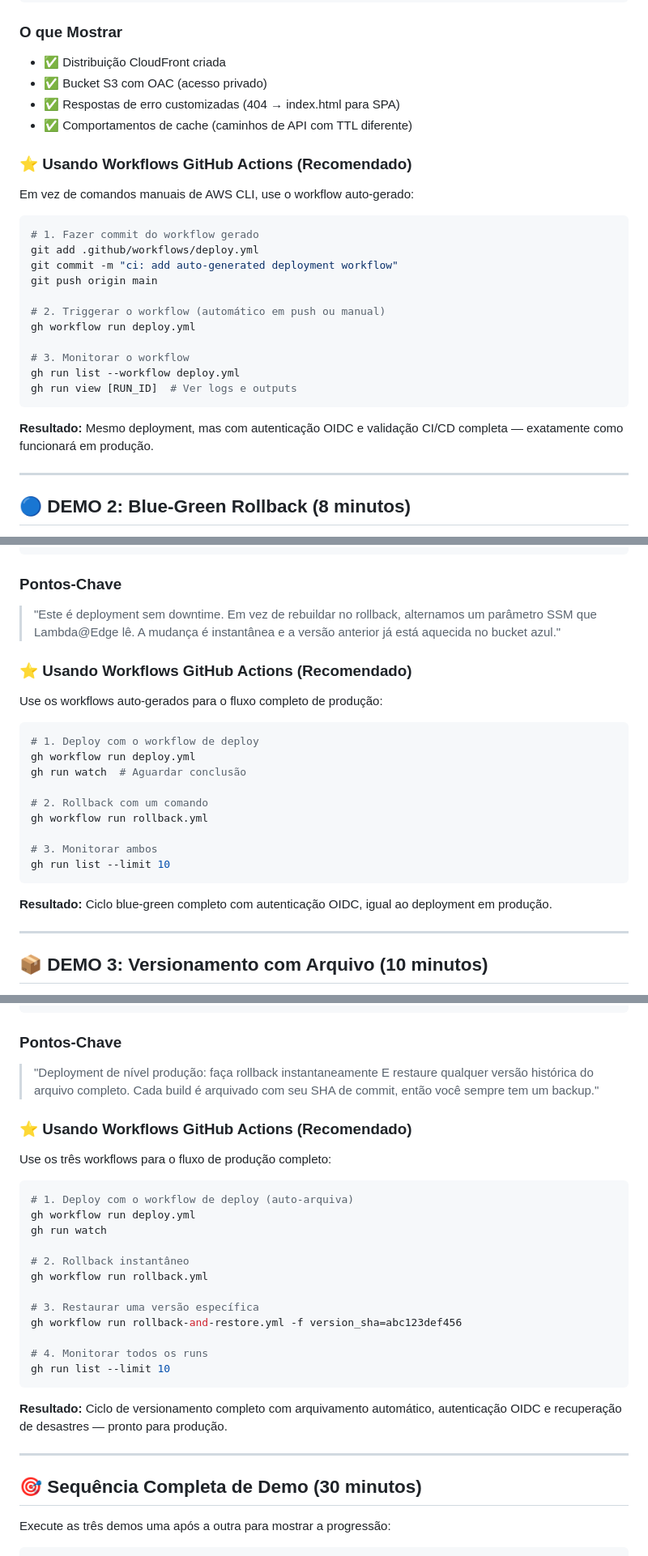
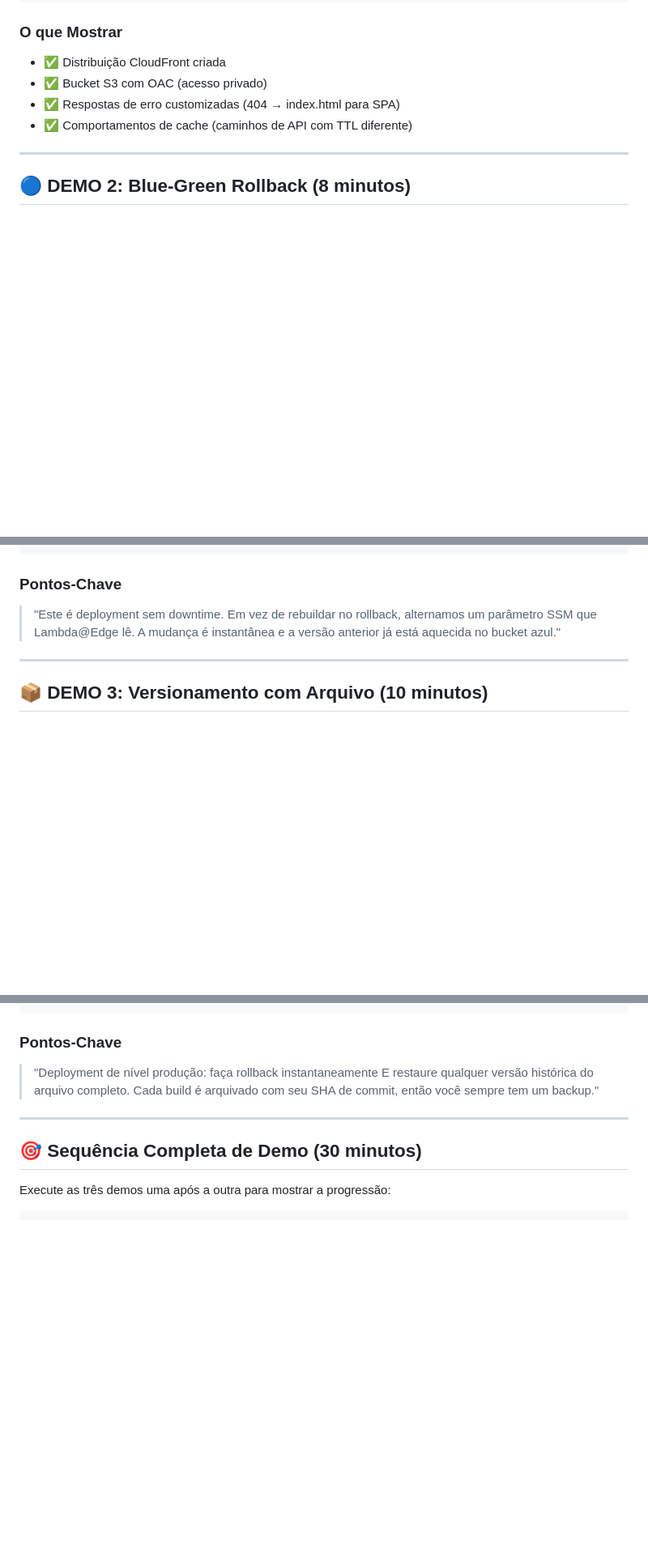
Before and after one commit to everton17/aws-cloud-front-blue-green, a Markdown page: docs/pt-br/DEMO.md, 3 parts joined by grey strips. Shown at 81% size. Drawn GitHub-style; blank space fills up the shorter version.

````diff
--- a/docs/pt-br/DEMO.md
+++ b/docs/pt-br/DEMO.md
@@ -56,26 +43,6 @@ curl -I https://$DOMAIN/
 - ✅ Bucket S3 com OAC (acesso privado)
 - ✅ Respostas de erro customizadas (404 → index.html para SPA)
 - ✅ Comportamentos de cache (caminhos de API com TTL diferente)
-
-### ⭐ Usando Workflows GitHub Actions (Recomendado)
-
-Em vez de comandos manuais de AWS CLI, use o workflow auto-gerado:
-
-```bash
-# 1. Fazer commit do workflow gerado
-git add .github/workflows/deploy.yml
-git commit -m "ci: add auto-generated deployment workflow"
-git push origin main
-
-# 2. Triggerar o workflow (automático em push ou manual)
-gh workflow run deploy.yml
-
-# 3. Monitorar o workflow
-gh run list --workflow deploy.yml
-gh run view [RUN_ID]  # Ver logs e outputs
-```
-
-**Resultado:** Mesmo deployment, mas com autenticação OIDC e validação CI/CD completa — exatamente como funcionará em produção.
 
 ---
 
@@ -128,24 +95,6 @@ aws ssm put-parameter --name "/BlueGreen/Rollback" --value "false" --overwrite
 ### Pontos-Chave
 
 > "Este é deployment sem downtime. Em vez de rebuildar no rollback, alternamos um parâmetro SSM que Lambda@Edge lê. A mudança é instantânea e a versão anterior já está aquecida no bucket azul."
-
-### ⭐ Usando Workflows GitHub Actions (Recomendado)
-
-Use os workflows auto-gerados para o fluxo completo de produção:
-
-```bash
-# 1. Deploy com o workflow de deploy
-gh workflow run deploy.yml
-gh run watch  # Aguardar conclusão
-
-# 2. Rollback com um comando
-gh workflow run rollback.yml
-
-# 3. Monitorar ambos
-gh run list --limit 10
-```
-
-**Resultado:** Ciclo blue-green completo com autenticação OIDC, igual ao deployment em produção.
 
 ---
 
@@ -206,27 +155,6 @@ aws s3 ls s3://demo-site-versions-*/
 ### Pontos-Chave
 
 > "Deployment de nível produção: faça rollback instantaneamente E restaure qualquer versão histórica do arquivo completo. Cada build é arquivado com seu SHA de commit, então você sempre tem um backup."
-
-### ⭐ Usando Workflows GitHub Actions (Recomendado)
-
-Use os três workflows para o fluxo de produção completo:
-
-```bash
-# 1. Deploy com o workflow de deploy (auto-arquiva)
-gh workflow run deploy.yml
-gh run watch
-
-# 2. Rollback instantâneo
-gh workflow run rollback.yml
-
-# 3. Restaurar uma versão específica
-gh workflow run rollback-and-restore.yml -f version_sha=abc123def456
-
-# 4. Monitorar todos os runs
-gh run list --limit 10
-```
-
-**Resultado:** Ciclo de versionamento completo com arquivamento automático, autenticação OIDC e recuperação de desastres — pronto para produção.
 
 ---
 
````
Also changed, not shown: other parts of docs/pt-br/DEMO.md (+0 -13 lines), docs/en/DEMO.md (+0 -72 lines).
